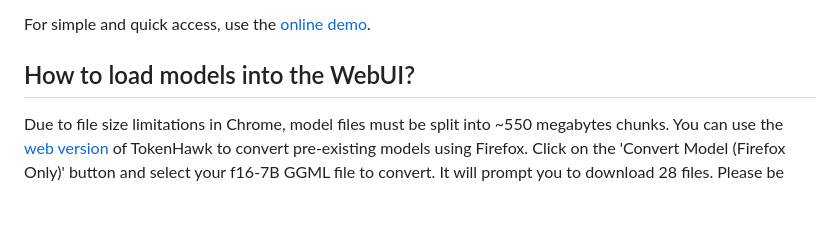
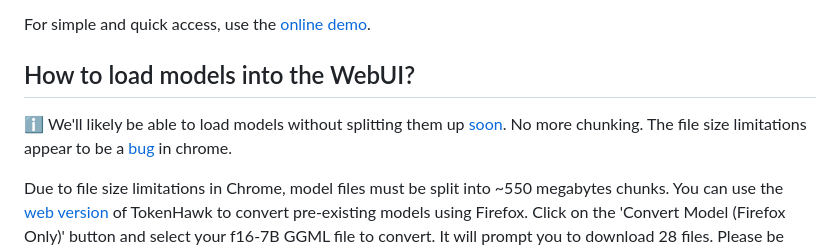
Before and after one commit to kayvr/token-hawk, a Markdown page: README.md, the part around the change. Rendered like a GitHub page; blank space fills up the shorter version.

Commit message:
Add a banner indicating that chunking may go away.

```diff
--- a/README.md
+++ b/README.md
@@ -45,6 +45,9 @@ See the [Web directory](web/README.md) for build and usage instructions.
 For simple and quick access, use the [online demo](https://ui.tokenhawk.chat/).
 
 ## How to load models into the WebUI?
+
+
+ℹ️ We'll likely be able to load models without splitting them up [soon](https://github.com/kayvr/token-hawk/issues/2). No more chunking. The file size limitations appear to be a [bug](https://bugs.chromium.org/p/chromium/issues/detail?id=1444281) in chrome.
 
 Due to file size limitations in Chrome, model files must be split into ~550 megabytes chunks. You can use the [web version](https://ui.tokenhawk.chat/) of TokenHawk to convert pre-existing models using Firefox. Click on the 'Convert Model (Firefox Only)' button and select your f16-7B GGML file to convert. It will prompt you to download 28 files. Please be patient.
 
```
